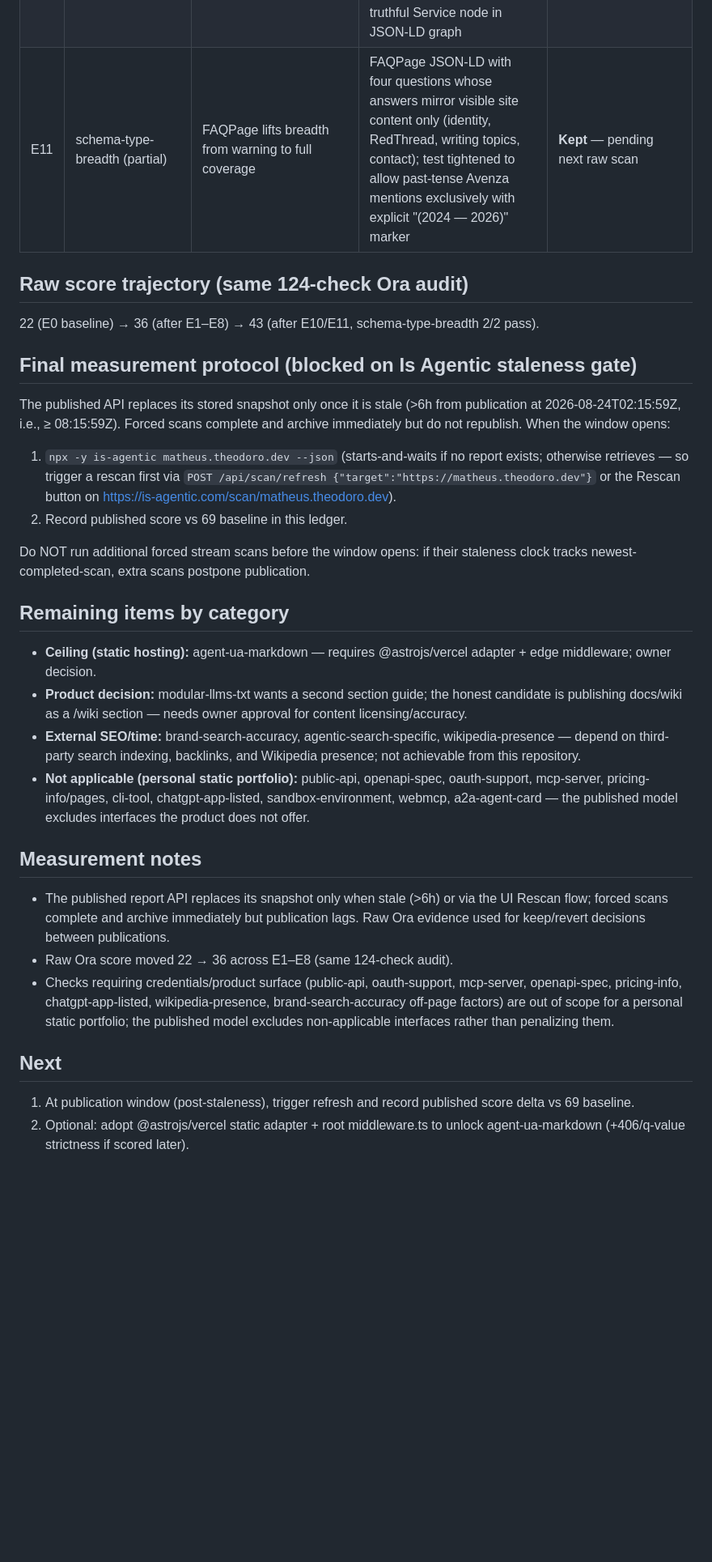
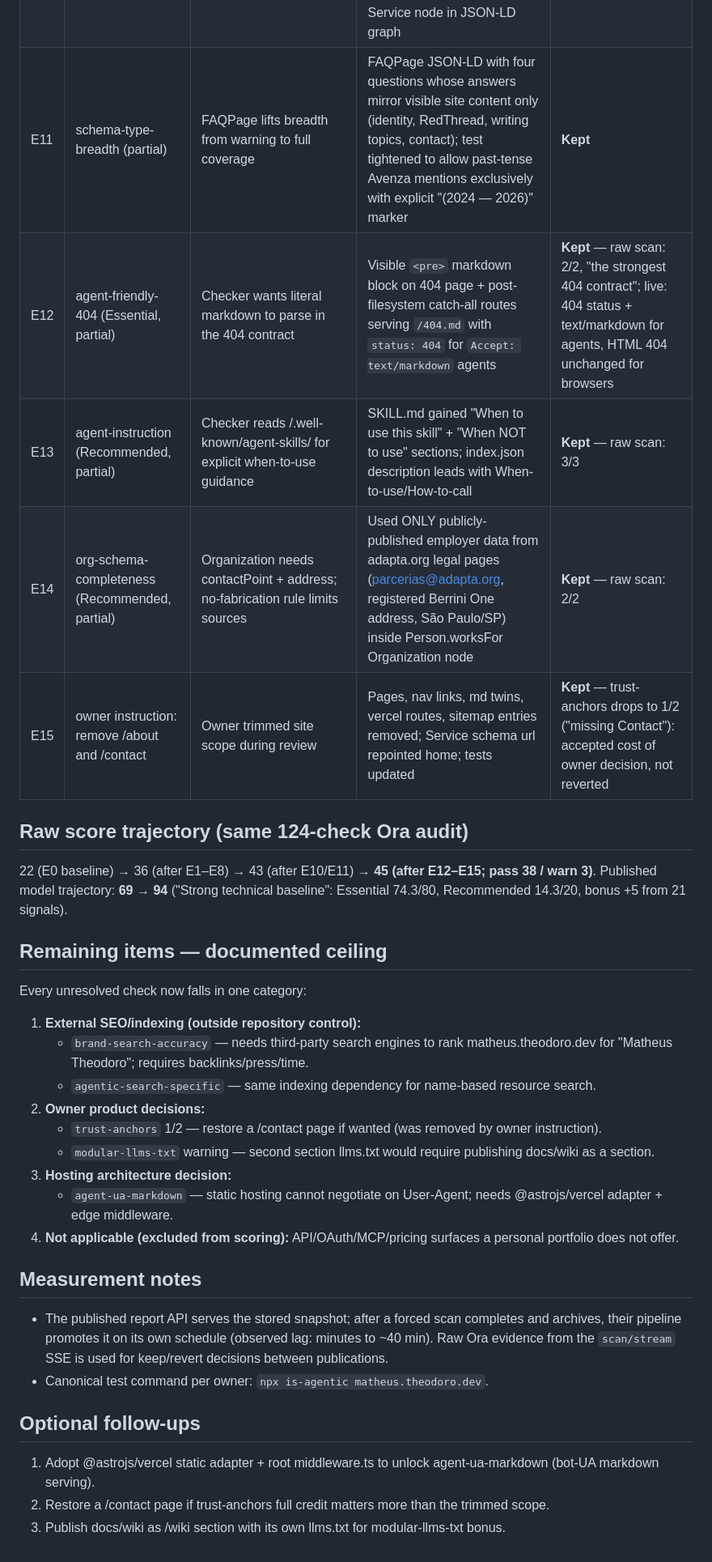
Before and after one commit to matheusht/portfolio, a Markdown page: docs/autoresearch/log.md, the part around the change. Shown at 81% size. GitHub-like rendering; blank space fills up the shorter version.

Commit message:
ledger: E12-E15 close-out, published 69->94, ceiling taxonomy

```diff
--- a/docs/autoresearch/log.md
+++ b/docs/autoresearch/log.md
@@ -19,35 +19,38 @@ Baseline: **69/100** published (Essential 62.9/80, Recommended 4.4/20, bonus 1.7
 | E8 | developer-resource discoverability + emerging bonuses | Publish machine-readable surfaces at predictable URLs | ARD ai-catalog.json at /.well-known/ per spec (urn:ai identifiers, host envelope); YAML frontmatter on every md twin (markdown-frontmatter); Link: rel="describedby" response header; Article JSON-LD + og:type=article on posts; /blog/llms.txt section guide; robots.txt AI-bot allowlist sections | **Kept** — live except bot-UA serving below |
 | E9 | agent-ua-markdown (emerging bonus) | Serve markdown to GPTBot/ClaudeBot/etc. UAs even without Accept header | Probed regex-string and {contains} has-value forms in legacy routes | **Reverted** — neither form matches; static hosting cannot negotiate on User-Agent. Requires edge middleware (@astrojs/vercel adapter). Documented ceiling unless adapter lands |
 | E10 | ard-catalog, agent-discovery-file, robots-ai-policy-quality, schema-type-breadth | Fix catalog URN namespace; publish skills index; complete crawler policy; extend schema | urn:ai → urn:air identifiers (checker requires domain-anchored urn:air); /.well-known/agent-skills/index.json + SKILL.md with build-time sha256 digest; OAI-SearchBot allow + CCBot/ByteSpider disallow; BreadcrumbList + truthful Service node in JSON-LD graph | **Kept** — raw scan: ard-catalog pass, agent-discovery-file 2/2 pass, robots-ai-policy-quality 2/2 pass |
-| E11 | schema-type-breadth (partial) | FAQPage lifts breadth from warning to full coverage | FAQPage JSON-LD with four questions whose answers mirror visible site content only (identity, RedThread, writing topics, contact); test tightened to allow past-tense Avenza mentions exclusively with explicit "(2024 — 2026)" marker | **Kept** — pending next raw scan |
+| E11 | schema-type-breadth (partial) | FAQPage lifts breadth from warning to full coverage | FAQPage JSON-LD with four questions whose answers mirror visible site content only (identity, RedThread, writing topics, contact); test tightened to allow past-tense Avenza mentions exclusively with explicit "(2024 — 2026)" marker | **Kept** |
+| E12 | agent-friendly-404 (Essential, partial) | Checker wants literal markdown to parse in the 404 contract | Visible `<pre>` markdown block on 404 page + post-filesystem catch-all routes serving `/404.md` with `status: 404` for `Accept: text/markdown` agents | **Kept** — raw scan: 2/2, "the strongest 404 contract"; live: 404 status + text/markdown for agents, HTML 404 unchanged for browsers |
+| E13 | agent-instruction (Recommended, partial) | Checker reads /.well-known/agent-skills/ for explicit when-to-use guidance | SKILL.md gained "When to use this skill" + "When NOT to use" sections; index.json description leads with When-to-use/How-to-call | **Kept** — raw scan: 3/3 |
+| E14 | org-schema-completeness (Recommended, partial) | Organization needs contactPoint + address; no-fabrication rule limits sources | Used ONLY publicly-published employer data from adapta.org legal pages (parcerias@adapta.org, registered Berrini One address, São Paulo/SP) inside Person.worksFor Organization node | **Kept** — raw scan: 2/2 |
+| E15 | owner instruction: remove /about and /contact | Owner trimmed site scope during review | Pages, nav links, md twins, vercel routes, sitemap entries removed; Service schema url repointed home; tests updated | **Kept** — trust-anchors drops to 1/2 ("missing Contact"): accepted cost of owner decision, not reverted |
 
 ## Raw score trajectory (same 124-check Ora audit)
 
-22 (E0 baseline) → 36 (after E1–E8) → 43 (after E10/E11, schema-type-breadth 2/2 pass).
+22 (E0 baseline) → 36 (after E1–E8) → 43 (after E10/E11) → **45 (after E12–E15; pass 38 / warn 3)**.
+Published model trajectory: **69 → 94** ("Strong technical baseline": Essential 74.3/80, Recommended 14.3/20, bonus +5 from 21 signals).
 
-## Final measurement protocol (blocked on Is Agentic staleness gate)
+## Remaining items — documented ceiling
 
-The published API replaces its stored snapshot only once it is stale (>6h from publication at 2026-08-24T02:15:59Z, i.e., ≥ 08:15:59Z). Forced scans complete and archive immediately but do not republish. When the window opens:
+Every unresolved check now falls in one category:
 
-1. `npx -y is-agentic matheus.theodoro.dev --json` (starts-and-waits if no report exists; otherwise retrieves — so trigger a rescan first via `POST /api/scan/refresh {"target":"https://matheus.theodoro.dev"}` or the Rescan button on https://is-agentic.com/scan/matheus.theodoro.dev).
-2. Record published score vs 69 baseline in this ledger.
-
-Do NOT run additional forced stream scans before the window opens: if their staleness clock tracks newest-completed-scan, extra scans postpone publication.
-
-## Remaining items by category
-
-- **Ceiling (static hosting):** agent-ua-markdown — requires @astrojs/vercel adapter + edge middleware; owner decision.
-- **Product decision:** modular-llms-txt wants a second section guide; the honest candidate is publishing docs/wiki as a /wiki section — needs owner approval for content licensing/accuracy.
-- **External SEO/time:** brand-search-accuracy, agentic-search-specific, wikipedia-presence — depend on third-party search indexing, backlinks, and Wikipedia presence; not achievable from this repository.
-- **Not applicable (personal static portfolio):** public-api, openapi-spec, oauth-support, mcp-server, pricing-info/pages, cli-tool, chatgpt-app-listed, sandbox-environment, webmcp, a2a-agent-card — the published model excludes interfaces the product does not offer.
+1. **External SEO/indexing (outside repository control):**
+   - `brand-search-accuracy` — needs third-party search engines to rank matheus.theodoro.dev for "Matheus Theodoro"; requires backlinks/press/time.
+   - `agentic-search-specific` — same indexing dependency for name-based resource search.
+2. **Owner product decisions:**
+   - `trust-anchors` 1/2 — restore a /contact page if wanted (was removed by owner instruction).
+   - `modular-llms-txt` warning — second section llms.txt would require publishing docs/wiki as a section.
+3. **Hosting architecture decision:**
+   - `agent-ua-markdown` — static hosting cannot negotiate on User-Agent; needs @astrojs/vercel adapter + edge middleware.
+4. **Not applicable (excluded from scoring):** API/OAuth/MCP/pricing surfaces a personal portfolio does not offer.
 
 ## Measurement notes
 
-- The published report API replaces its snapshot only when stale (>6h) or via the UI Rescan flow; forced scans complete and archive immediately but publication lags. Raw Ora evidence used for keep/revert decisions between publications.
-- Raw Ora score moved 22 → 36 across E1–E8 (same 124-check audit).
-- Checks requiring credentials/product surface (public-api, oauth-support, mcp-server, openapi-spec, pricing-info, chatgpt-app-listed, wikipedia-presence, brand-search-accuracy off-page factors) are out of scope for a personal static portfolio; the published model excludes non-applicable interfaces rather than penalizing them.
+- The published report API serves the stored snapshot; after a forced scan completes and archives, their pipeline promotes it on its own schedule (observed lag: minutes to ~40 min). Raw Ora evidence from the `scan/stream` SSE is used for keep/revert decisions between publications.
+- Canonical test command per owner: `npx is-agentic matheus.theodoro.dev`.
 
-## Next
+## Optional follow-ups
 
-1. At publication window (post-staleness), trigger refresh and record published score delta vs 69 baseline.
-2. Optional: adopt @astrojs/vercel static adapter + root middleware.ts to unlock agent-ua-markdown (+406/q-value strictness if scored later).
+1. Adopt @astrojs/vercel static adapter + root middleware.ts to unlock agent-ua-markdown (bot-UA markdown serving).
+2. Restore a /contact page if trust-anchors full credit matters more than the trimmed scope.
+3. Publish docs/wiki as /wiki section with its own llms.txt for modular-llms-txt bonus.
```
